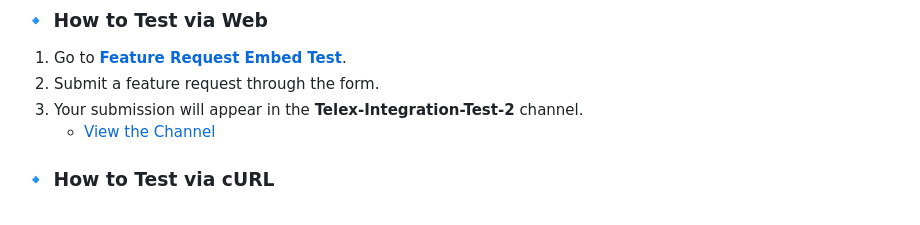
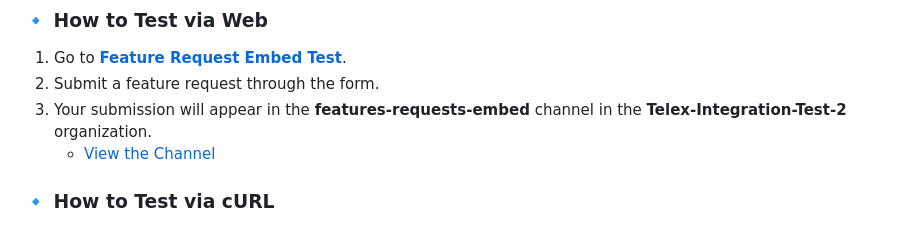
Before and after one commit to telexintegrations/Feature-requests-embed, a Markdown page: README.md, the part around the change. Rendered like a GitHub page.

Commit message:
docs: add channel name in README.md

```diff
--- a/README.md
+++ b/README.md
@@ -19,7 +19,7 @@ Mark (the Chief Mentor) approved this approach but required the creation of a fr
 ### 🔹 How to Test via Web
 1. Go to **[Feature Request Embed Test](https://feature-requests-embed.vercel.app/test.html)**.
 2. Submit a feature request through the form.
-3. Your submission will appear in the **Telex-Integration-Test-2** channel.
+3. Your submission will appear in the **features-requests-embed** channel in the **Telex-Integration-Test-2** organization.
    - [View the Channel](https://telex.im/dashboard/channels/01953355-7a3d-7ccd-9d21-70e73927ce7b)
 
 ### 🔹 How to Test via cURL
```
